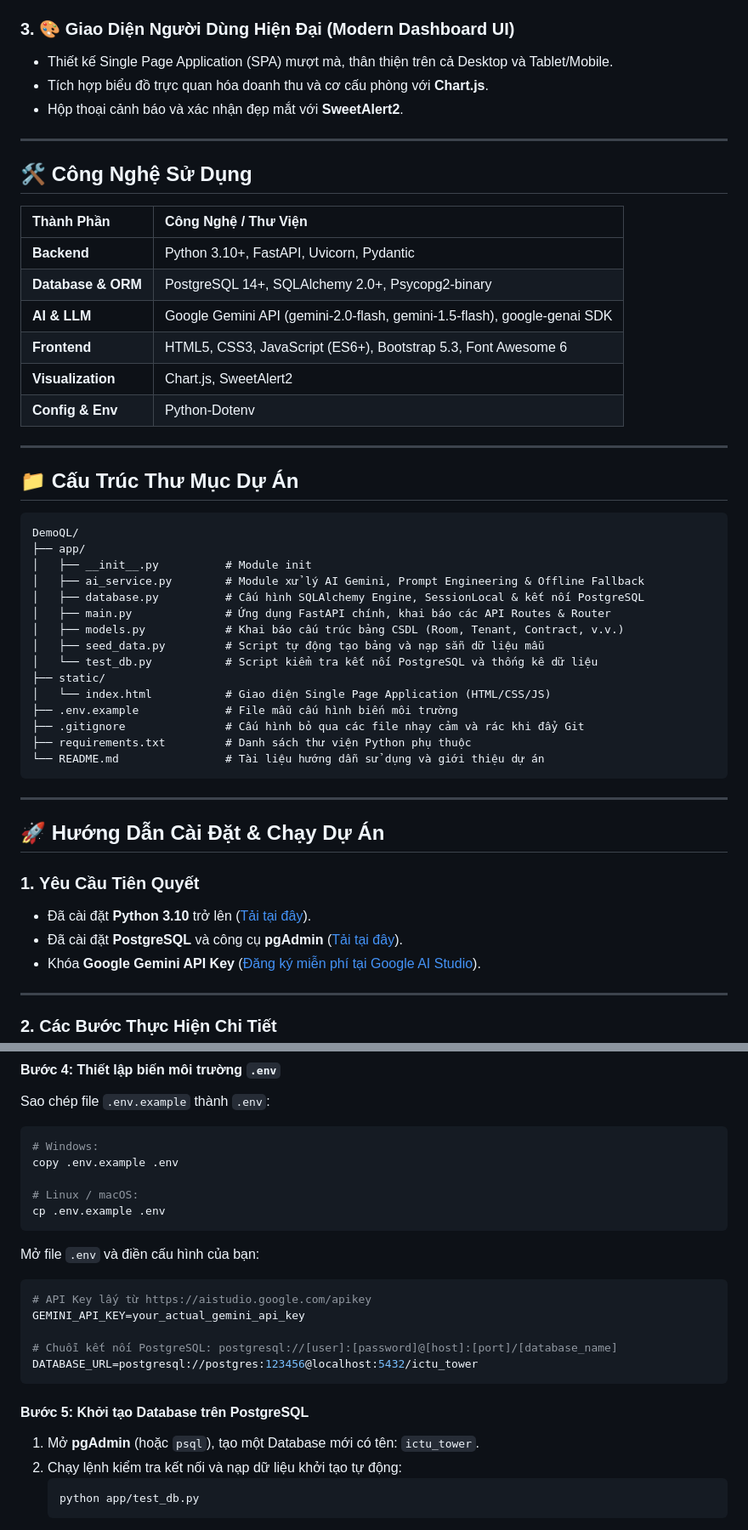
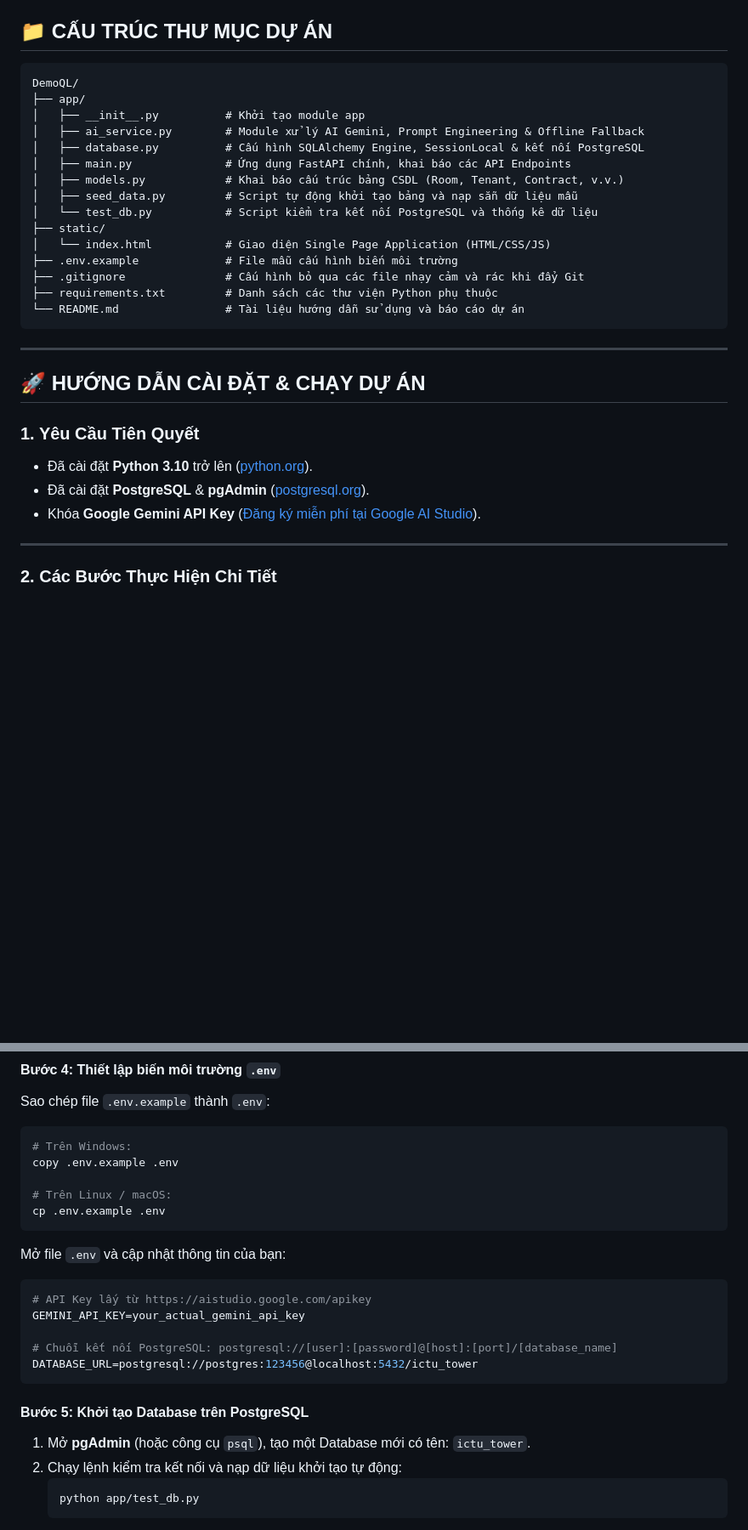
Before and after one commit to dtc235210007-cmd/CanHoChoThue, a Markdown page: README.md, 2 parts joined by grey strips. Shown at 85% size. Rendered like a GitHub page; blank space fills up the shorter version.

````diff
--- a/README.md
+++ b/README.md
@@ -54,50 +43,30 @@
-### 3. 🎨 Giao Diện Người Dùng Hiện Đại (Modern Dashboard UI)
-- Thiết kế Single Page Application (SPA) mượt mà, thân thiện trên cả Desktop và Tablet/Mobile.
-- Tích hợp biểu đồ trực quan hóa doanh thu và cơ cấu phòng với **Chart.js**.
-- Hộp thoại cảnh báo và xác nhận đẹp mắt với **SweetAlert2**.
-
----
-
-## 🛠️ Công Nghệ Sử Dụng
-
-| Thành Phần | Công Nghệ / Thư Viện |
-| :--- | :--- |
-| **Backend** | Python 3.10+, FastAPI, Uvicorn, Pydantic |
-| **Database & ORM** | PostgreSQL 14+, SQLAlchemy 2.0+, Psycopg2-binary |
-| **AI & LLM** | Google Gemini API (gemini-2.0-flash, gemini-1.5-flash), google-genai SDK |
-| **Frontend** | HTML5, CSS3, JavaScript (ES6+), Bootstrap 5.3, Font Awesome 6 |
-| **Visualization** | Chart.js, SweetAlert2 |
-| **Config & Env** | Python-Dotenv |
-
----
-
-## 📁 Cấu Trúc Thư Mục Dự Án
+## 📁 CẤU TRÚC THƯ MỤC DỰ ÁN
 
 ```text
 DemoQL/
 ├── app/
-│   ├── __init__.py          # Module init
+│   ├── __init__.py          # Khởi tạo module app
 │   ├── ai_service.py        # Module xử lý AI Gemini, Prompt Engineering & Offline Fallback
 │   ├── database.py          # Cấu hình SQLAlchemy Engine, SessionLocal & kết nối PostgreSQL
-│   ├── main.py              # Ứng dụng FastAPI chính, khai báo các API Routes & Router
+│   ├── main.py              # Ứng dụng FastAPI chính, khai báo các API Endpoints
 │   ├── models.py            # Khai báo cấu trúc bảng CSDL (Room, Tenant, Contract, v.v.)
-│   ├── seed_data.py         # Script tự động tạo bảng và nạp sẵn dữ liệu mẫu
+│   ├── seed_data.py         # Script tự động khởi tạo bảng và nạp sẵn dữ liệu mẫu
 │   └── test_db.py           # Script kiểm tra kết nối PostgreSQL và thống kê dữ liệu
 ├── static/
 │   └── index.html           # Giao diện Single Page Application (HTML/CSS/JS)
 ├── .env.example             # File mẫu cấu hình biến môi trường
 ├── .gitignore               # Cấu hình bỏ qua các file nhạy cảm và rác khi đẩy Git
-├── requirements.txt         # Danh sách thư viện Python phụ thuộc
-└── README.md                # Tài liệu hướng dẫn sử dụng và giới thiệu dự án
+├── requirements.txt         # Danh sách các thư viện Python phụ thuộc
+└── README.md                # Tài liệu hướng dẫn sử dụng và báo cáo dự án
 ```
 
 ---
 
-## 🚀 Hướng Dẫn Cài Đặt & Chạy Dự Án
+## 🚀 HƯỚNG DẪN CÀI ĐẶT & CHẠY DỰ ÁN
 
 ### 1. Yêu Cầu Tiên Quyết
-- Đã cài đặt **Python 3.10** trở lên ([Tải tại đây](https://www.python.org/downloads/)).
-- Đã cài đặt **PostgreSQL** và công cụ **pgAdmin** ([Tải tại đây](https://www.postgresql.org/download/)).
+- Đã cài đặt **Python 3.10** trở lên ([python.org](https://www.python.org/downloads/)).
+- Đã cài đặt **PostgreSQL** & **pgAdmin** ([postgresql.org](https://www.postgresql.org/download/)).
 - Khóa **Google Gemini API Key** ([Đăng ký miễn phí tại Google AI Studio](https://aistudio.google.com/apikey)).
 
 ---
@@ -130,13 +99,13 @@ pip install -r requirements.txt
 #### Bước 4: Thiết lập biến môi trường `.env`
 Sao chép file `.env.example` thành `.env`:
 ```bash
-# Windows:
+# Trên Windows:
 copy .env.example .env
 
-# Linux / macOS:
+# Trên Linux / macOS:
 cp .env.example .env
 ```
-Mở file `.env` và điền cấu hình của bạn:
+Mở file `.env` và cập nhật thông tin của bạn:
 ```ini
 # API Key lấy từ https://aistudio.google.com/apikey
 GEMINI_API_KEY=your_actual_gemini_api_key
@@ -146,7 +115,7 @@ DATABASE_URL=postgresql://postgres:123456@localhost:5432/ictu_tower
 ```
 
 #### Bước 5: Khởi tạo Database trên PostgreSQL
-1. Mở **pgAdmin** (hoặc `psql`), tạo một Database mới có tên: `ictu_tower`.
+1. Mở **pgAdmin** (hoặc công cụ `psql`), tạo một Database mới có tên: `ictu_tower`.
 2. Chạy lệnh kiểm tra kết nối và nạp dữ liệu khởi tạo tự động:
    ```bash
    python app/test_db.py
````
Also changed, not shown: other parts of README.md (+45 -55 lines).
